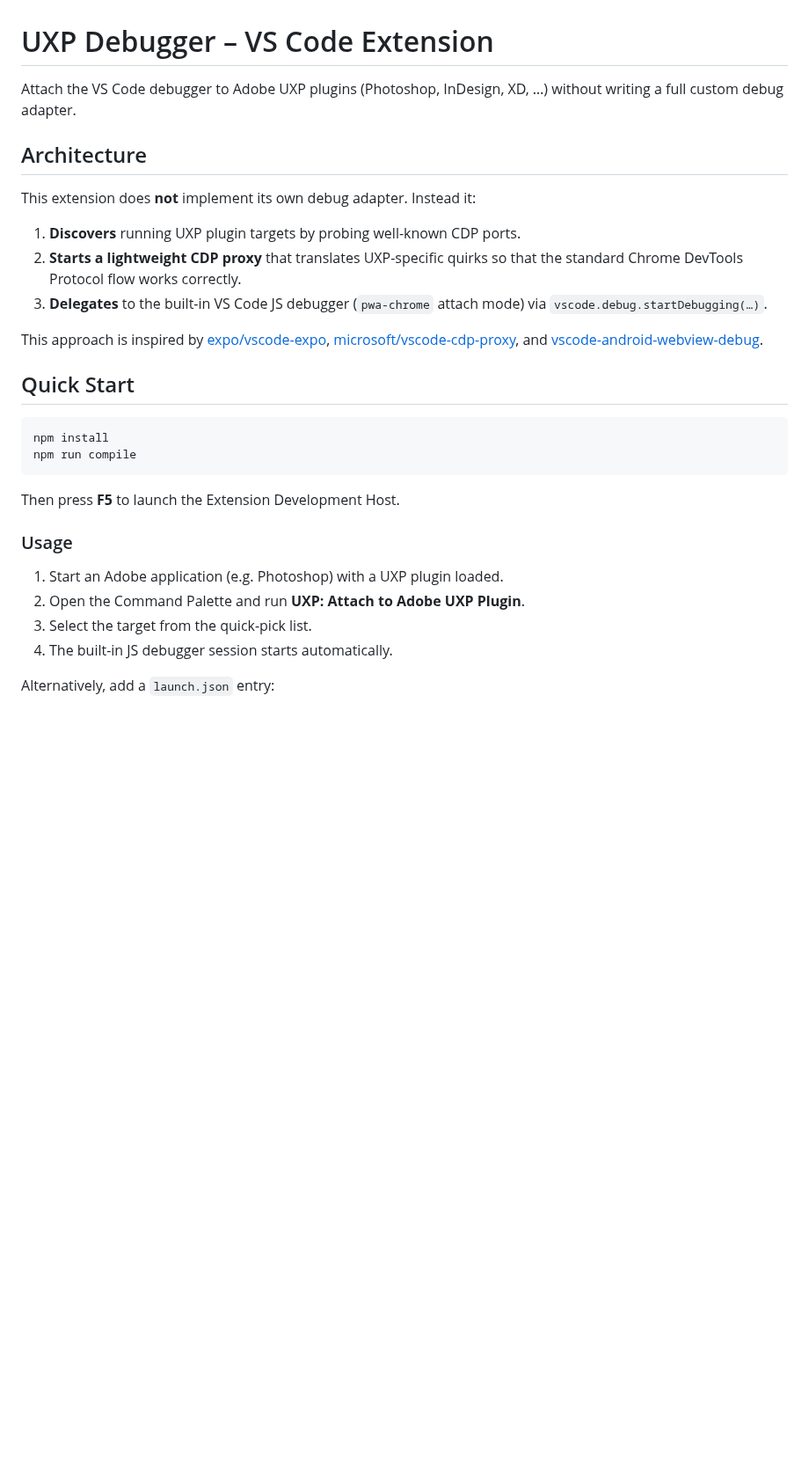
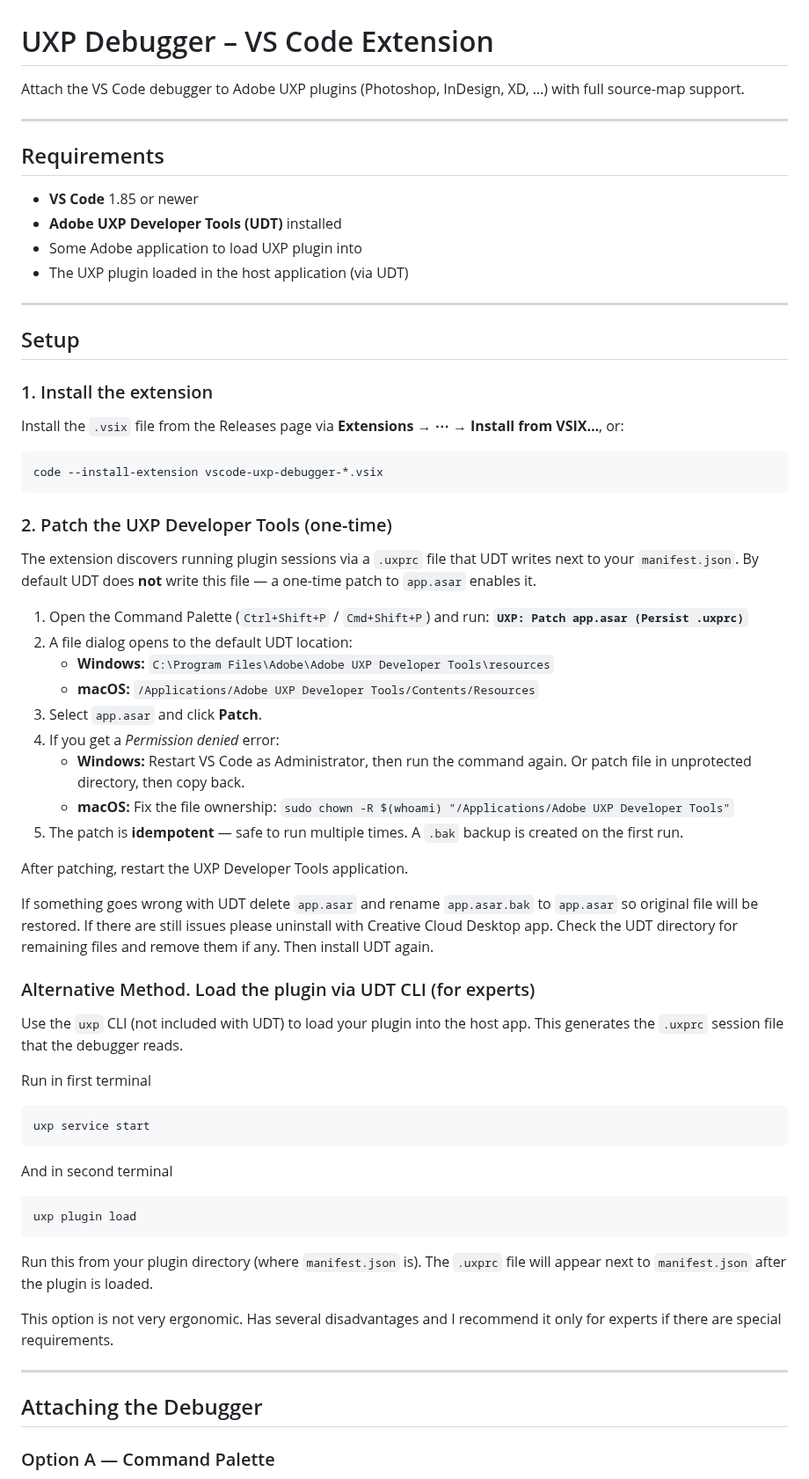
Before and after one commit to jardicc/vscode-uxp-debugger, a Markdown page: README.md, the part around one of its changes. Shown at 88% size. Rendered like a GitHub page; blank space fills up the shorter version.

````diff
--- a/README.md
+++ b/README.md
@@ -1,31 +1,69 @@
 # UXP Debugger – VS Code Extension
 
-Attach the VS Code debugger to Adobe UXP plugins (Photoshop, InDesign, XD, …) without writing a full custom debug adapter.
+Attach the VS Code debugger to Adobe UXP plugins (Photoshop, InDesign, XD, …) with full source-map support.
 
-## Architecture
+---
 
-This extension does **not** implement its own debug adapter. Instead it:
+## Requirements
 
-1. **Discovers** running UXP plugin targets by probing well-known CDP ports.
-2. **Starts a lightweight CDP proxy** that translates UXP-specific quirks so that the standard Chrome DevTools Protocol flow works correctly.
-3. **Delegates** to the built-in VS Code JS debugger (`pwa-chrome` attach mode) via `vscode.debug.startDebugging(…)`.
+- **VS Code** 1.85 or newer
+- **Adobe UXP Developer Tools (UDT)** installed
+- Some Adobe application to load UXP plugin into
+- The UXP plugin loaded in the host application (via UDT)
 
-This approach is inspired by [expo/vscode-expo](https://github.com/expo/vscode-expo), [microsoft/vscode-cdp-proxy](https://github.com/nicolo-ribaudo/vscode-cdp-proxy), and [vscode-android-webview-debug](https://github.com/nicolo-ribaudo/nicolo-ribaudo.github.io).
+---
 
-## Quick Start
+## Setup
+
+### 1. Install the extension
+
+Install the `.vsix` file from the Releases page via **Extensions → ⋯ → Install from VSIX…**, or:
 
 ```bash
-npm install
-npm run compile
+code --install-extension vscode-uxp-debugger-*.vsix
 ```
 
-Then press **F5** to launch the Extension Development Host.
+### 2. Patch the UXP Developer Tools (one-time)
 
-### Usage
+The extension discovers running plugin sessions via a `.uxprc` file that UDT writes next to your `manifest.json`. By default UDT does **not** write this file — a one-time patch to `app.asar` enables it.
 
-1. Start an Adobe application (e.g. Photoshop) with a UXP plugin loaded.
-2. Open the Command Palette and run **UXP: Attach to Adobe UXP Plugin**.
-3. Select the target from the quick-pick list.
-4. The built-in JS debugger session starts automatically.
+1. Open the Command Palette (`Ctrl+Shift+P` / `Cmd+Shift+P`) and run:
+   **`UXP: Patch app.asar (Persist .uxprc)`**
+2. A file dialog opens to the default UDT location:
+   - **Windows:** `C:\Program Files\Adobe\Adobe UXP Developer Tools\resources`
+   - **macOS:** `/Applications/Adobe UXP Developer Tools/Contents/Resources`
+3. Select `app.asar` and click **Patch**.
+4. If you get a _Permission denied_ error:
+   - **Windows:** Restart VS Code as Administrator, then run the command again. Or patch file in unprotected directory, then copy back.
+   - **macOS:** Fix the file ownership: `sudo chown -R $(whoami) "/Applications/Adobe UXP Developer Tools"`
+5. The patch is **idempotent** — safe to run multiple times. A `.bak` backup is created on the first run.
 
-Alternatively, add a `launch.json` entry:
+After patching, restart the UXP Developer Tools application.
+
+If something goes wrong with UDT delete `app.asar` and rename `app.asar.bak` to `app.asar` so original file will be restored. If there are still issues
+please uninstall with Creative Cloud Desktop app. Check the UDT directory for remaining files and remove them if any. Then install UDT again.
+
+### Alternative Method. Load the plugin via UDT CLI (for experts)
+
+Use the `uxp` CLI (not included with UDT) to load your plugin into the host app. This generates the `.uxprc` session file that the debugger reads.
+
+Run in first terminal
+```bash
+uxp service start
+```
+
+And in second terminal
+```bash
+uxp plugin load
+```
+
+Run this from your plugin directory (where `manifest.json` is). The `.uxprc` file will appear next to `manifest.json` after the plugin is loaded.
+
+This option is not very ergonomic. Has several disadvantages and I recommend it only for experts if there are special requirements.
+
+---
+
+## Attaching the Debugger
+
+### Option A — Command Palette
+
````
Also changed, not shown: other parts of README.md (+76 -19 lines), LICENSE.md (added, +21 -0 lines), resources/icon.png (added), 3 other files.
